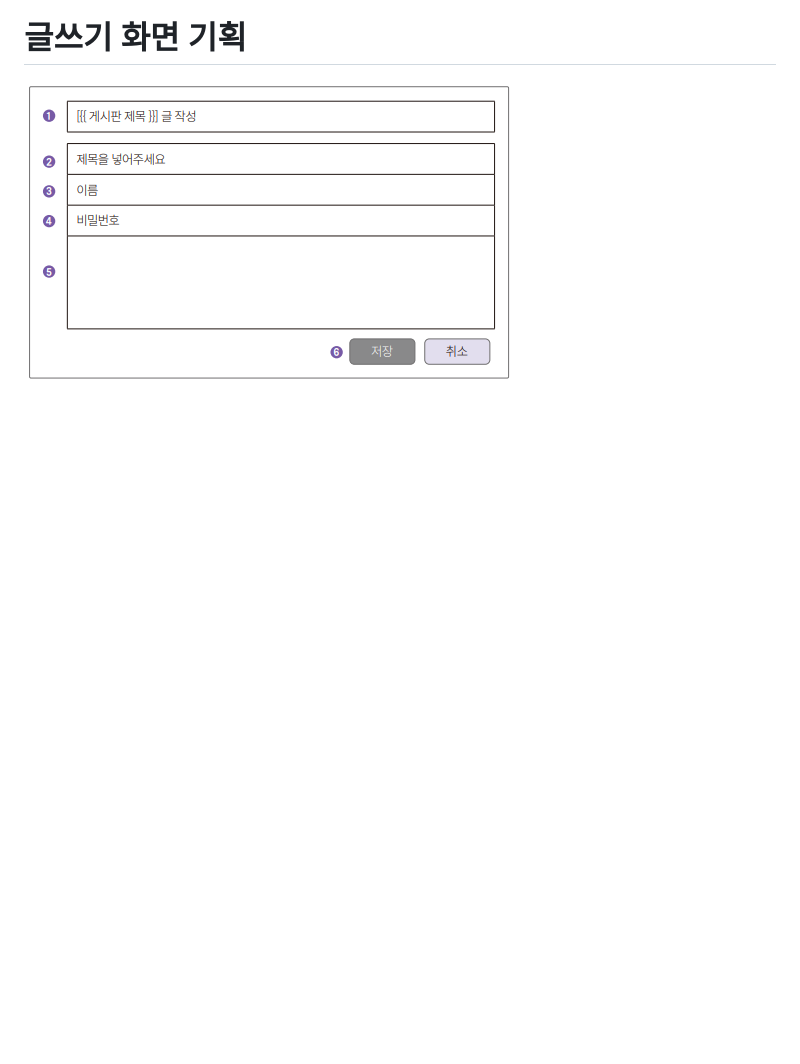
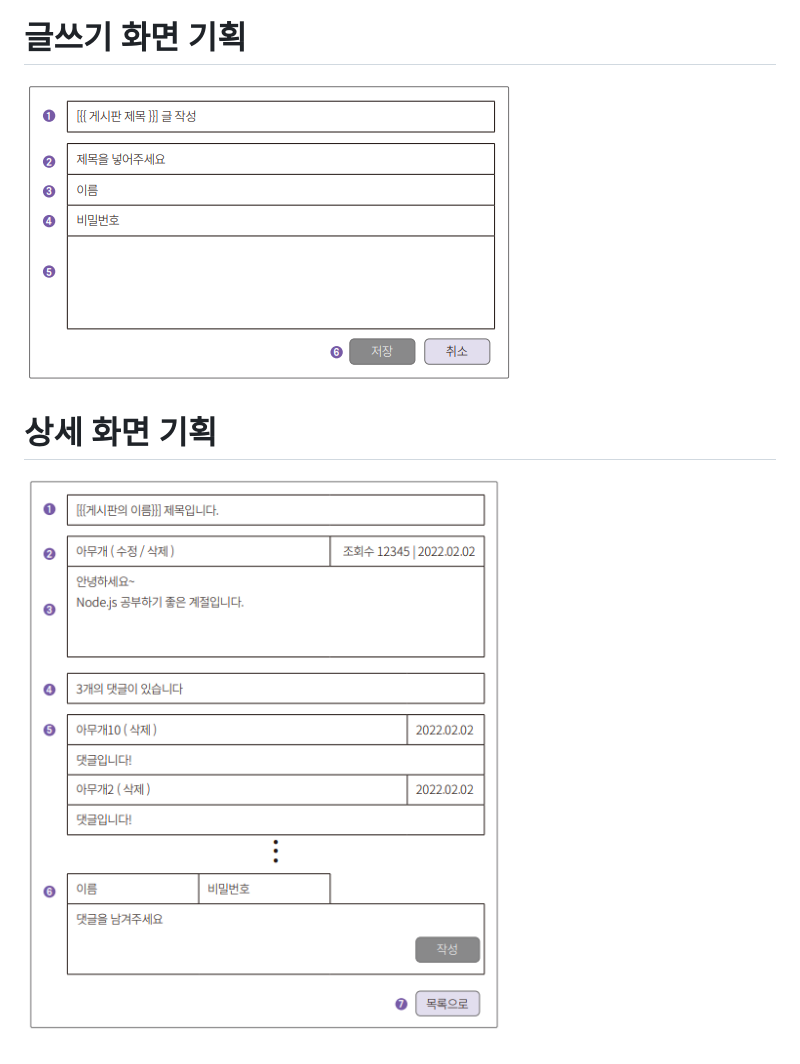
Before and after one commit to akm4545/nodejs_study, a Markdown page: chapter8/README.MD, the part around the change. Drawn GitHub-style; pictures changed too: chapter8/image/img8.png (added); blank space fills up the shorter version.

Commit message:
chapter8

```diff
--- a/chapter8/README.MD
+++ b/chapter8/README.MD
@@ -108,3 +108,6 @@ board/views/home.handlebars
 
 # **글쓰기 화면 기획**
 ![img.png](image/img7.png)
+
+# **상세 화면 기획**
+![img.png](image/img8.png)
```
